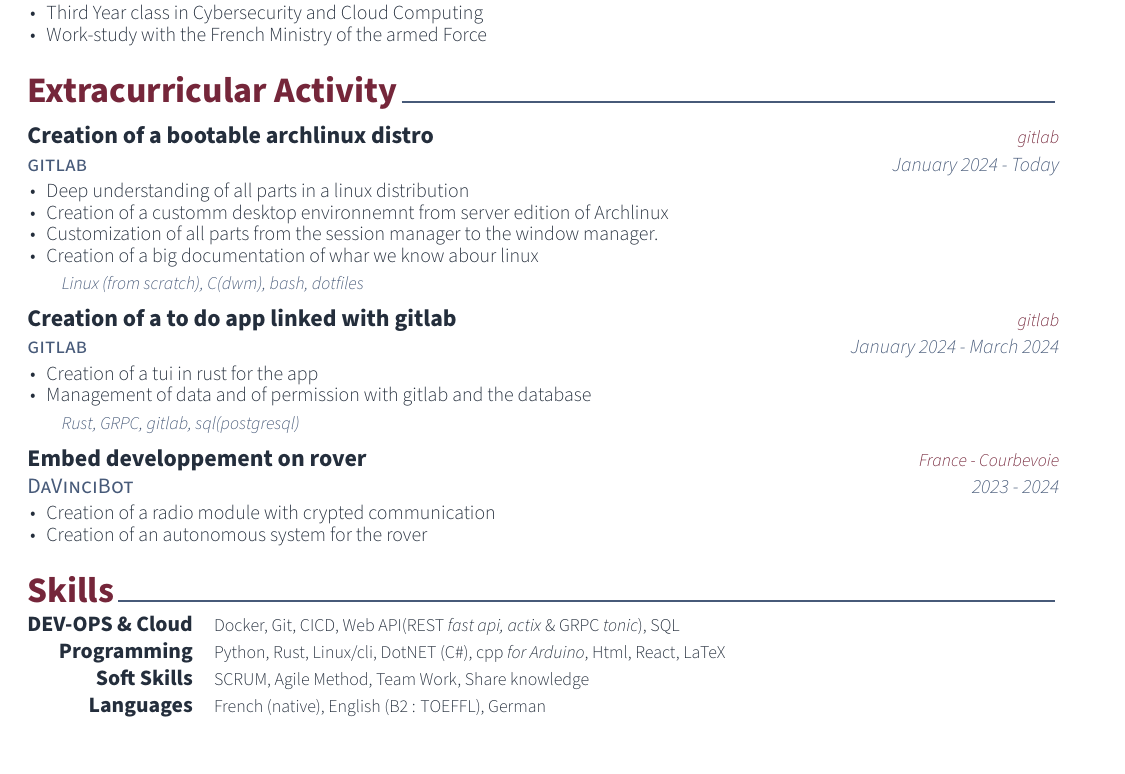
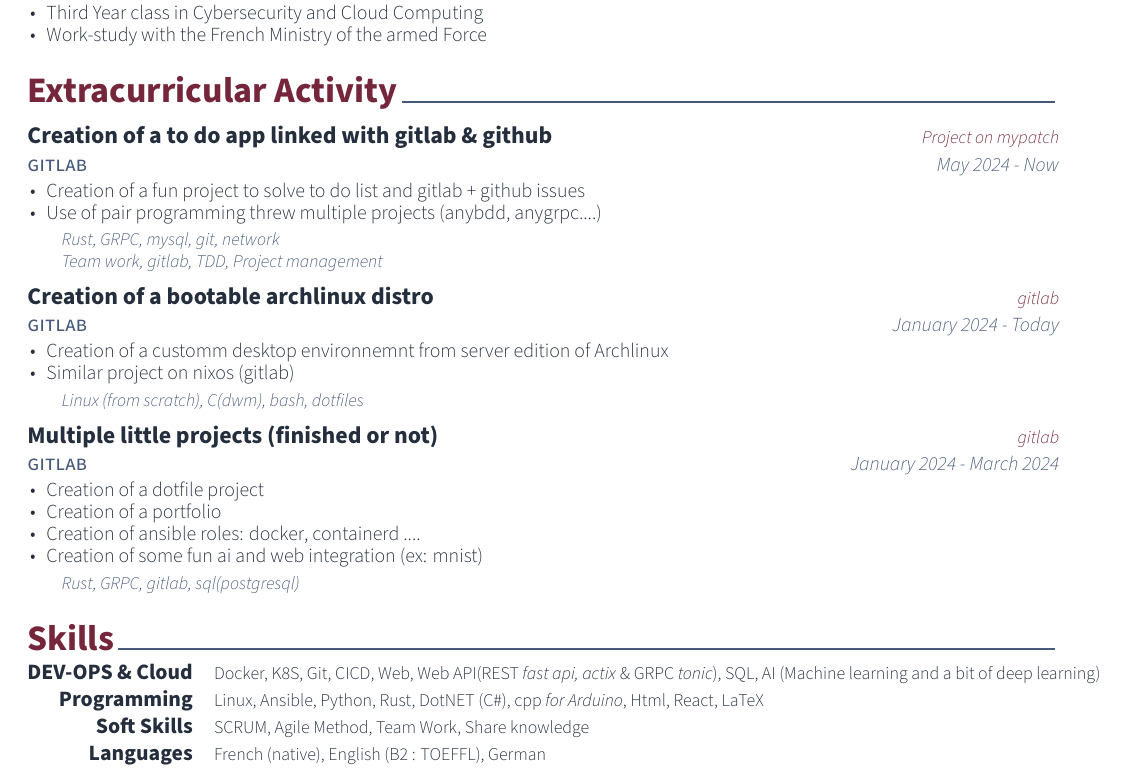
Before and after one commit to ripitchip/cv-resume, a LaTeX CV (cv.tex, which reads cv/extracurricular.tex, cv/skills.tex): part of the page, cut so that both start at the same text. Compiled offline with XeLaTeX.

Commit message:
:sparkles: feat: #2 Add extra curicular and update skills

```diff
--- a/cv/extracurricular.tex
+++ b/cv/extracurricular.tex
@@ -11,16 +11,33 @@
 
 	%---------------------------------------------------------
 	\cventry
-	{\href{https://gitlab.com/letmerice/}{gitlab}} % Affiliation/role
-	{\href{https://gitlab.com/letmerice/oh-my-arch}{Creation of a bootable archlinux distro}}
-	{\href{https://gitlab.com/letmerice/oh-my-arch}{gitlab}} % Location
+	{\href{https://gitlab.com/patchme/any}{gitlab}} % Organization/group
+    {\href{https://gitlab.com/patchme/any}{Creation  of a to do app linked with gitlab \& github}} % Location
+	{\href{https://mypatch.fr/projects/any}{Project on mypatch}} % Affiliation/role
+	{May 2024 - Now} % Date(s)
+	{
+		\begin{cvitems} % Description(s) of experience/contributions/knowledge
+			\item {Creation of a fun project to solve to do list and gitlab + github issues}
+			\item {Use of pair programming threw multiple projects (\href{https://gitlab.com/patchme/anybdd}{anybdd}, \href{https://gitlab.com/patchme/anygrpc}{anygrpc}....)}
+		\end{cvitems}
+	}
+	{
+		\begin{cvitemsskills} % Description(s) of tasks/responsibilities
+			\item {Rust, GRPC, mysql, git, network }
+			\item {Team work, gitlab, TDD, Project management}
+		\end{cvitemsskills}
+	}
+
+	%---------------------------------------------------------
+	\cventry
+	{\href{https://gitlab.com/patchme/}{gitlab}} % Affiliation/role
+	{\href{https://gitlab.com/patchme/oh-my-arch}{Creation of a bootable archlinux distro}}
+	{\href{https://gitlab.com/patchme/oh-my-arch}{gitlab}} % Location
 	{January 2024 - Today} % Date(s)
 	{
 		\begin{cvitems} % Description(s) of experience/contributions/knowledge
-			\item {Deep  understanding of all parts in a linux distribution}
 			\item {Creation of a customm desktop environnemnt from server edition of Archlinux}
-			\item {Customization of all parts from the session manager to the window manager.}
-			\item {Creation of a big documentation of whar we know abour linux}
+			\item {\href{https://gitlab.com/patchme/any}{Similar project on nixos (gitlab)}}
 		\end{cvitems}
 	}
 	{
@@ -32,14 +49,16 @@
 
 	%---------------------------------------------------------
 	\cventry
-	{\href{https://gitlab.com/letmerice/}{gitlab}} % Organization/group
-	{\href{https://gitlab.com/letmerice/anything}{Creation  of a to do app linked with gitlab}} % Location
-	{\href{https://gitlab.com/letmerice/anything}{gitlab}} % Affiliation/role
+	{\href{https://gitlab.com/patchme/}{gitlab}} % Organization/group
+	{\href{https://gitlab.com/patchme/anything}{Multiple little projects (finished or not)}} % Location
+	{\href{https://gitlab.com/patchme/anything}{gitlab}} % Affiliation/role
 	{January 2024 - March 2024} % Date(s)
 	{
 		\begin{cvitems} % Description(s) of experience/contributions/knowledge
-			\item {Creation of a tui in rust for the app}
-			\item {Management of data and of permission with gitlab and the database}
+            \item {\href{https://gitlab.com/patchme/dotfiles}{Creation of a dotfile project}}
+            \item {\href{https://gitlab.com/Ripitchip/portfolio}{Creation of a portfolio}}
+            \item {Creation of ansible roles: \href{https://gitlab.com/patchme/ansible-docker-offline}{docker}, \href{https://gitlab.com/patchme/ansible-role-containerd}{containerd} ....}
+            \item {Creation of some fun ai and web integration (ex: \href{https://gitlab.com/Ripitchip/MNIST}{mnist})}
 		\end{cvitems}
 	}
 	{
@@ -49,18 +68,4 @@
 	}
 
 	%---------------------------------------------------------
-	\cventry
-	{DaVinciBot} % Organization/group
-	{Embed developpement on rover} % Affiliation/role
-	{France - Courbevoie} % Location
-	{2023 - 2024} % Date(s)
-	{
-		\begin{cvitems} % Description(s) of experience/contributions/knowledge
-			\item {Creation of a radio module with crypted communication}
-			\item {Creation of an autonomous system for the rover}
-		\end{cvitems}
-	}
-	{}
-
-	%---------------------------------------------------------
 \end{cventries}
--- a/cv/skills.tex
+++ b/cv/skills.tex
@@ -12,12 +12,12 @@
 	%---------------------------------------------------------
 	\cvskill
 	{DEV-OPS \& Cloud} % Category
-	{Docker, Git, CICD, Web API(REST \textit{fast api, actix} \& GRPC \textit{tonic}), SQL} % Skills
+	{Docker, K8S, Git, CICD, Web, Web API(REST \textit{fast api, actix} \& GRPC \textit{tonic}), SQL, AI (Machine learning and a bit of deep learning)} % Skills
 
 	%---------------------------------------------------------
 	\cvskill
 	{Programming} % Category
-	{Python, Rust, Linux/cli, DotNET (C\#), cpp \textit{for Arduino}, Html, React, LaTeX} % Skills
+	{Linux, Ansible, Python, Rust, DotNET (C\#), cpp \textit{for Arduino}, Html, React, LaTeX} % Skills
 
 	%---------------------------------------------------------
 	\cvskill
```
Also changed, not shown: cv.pdf.
